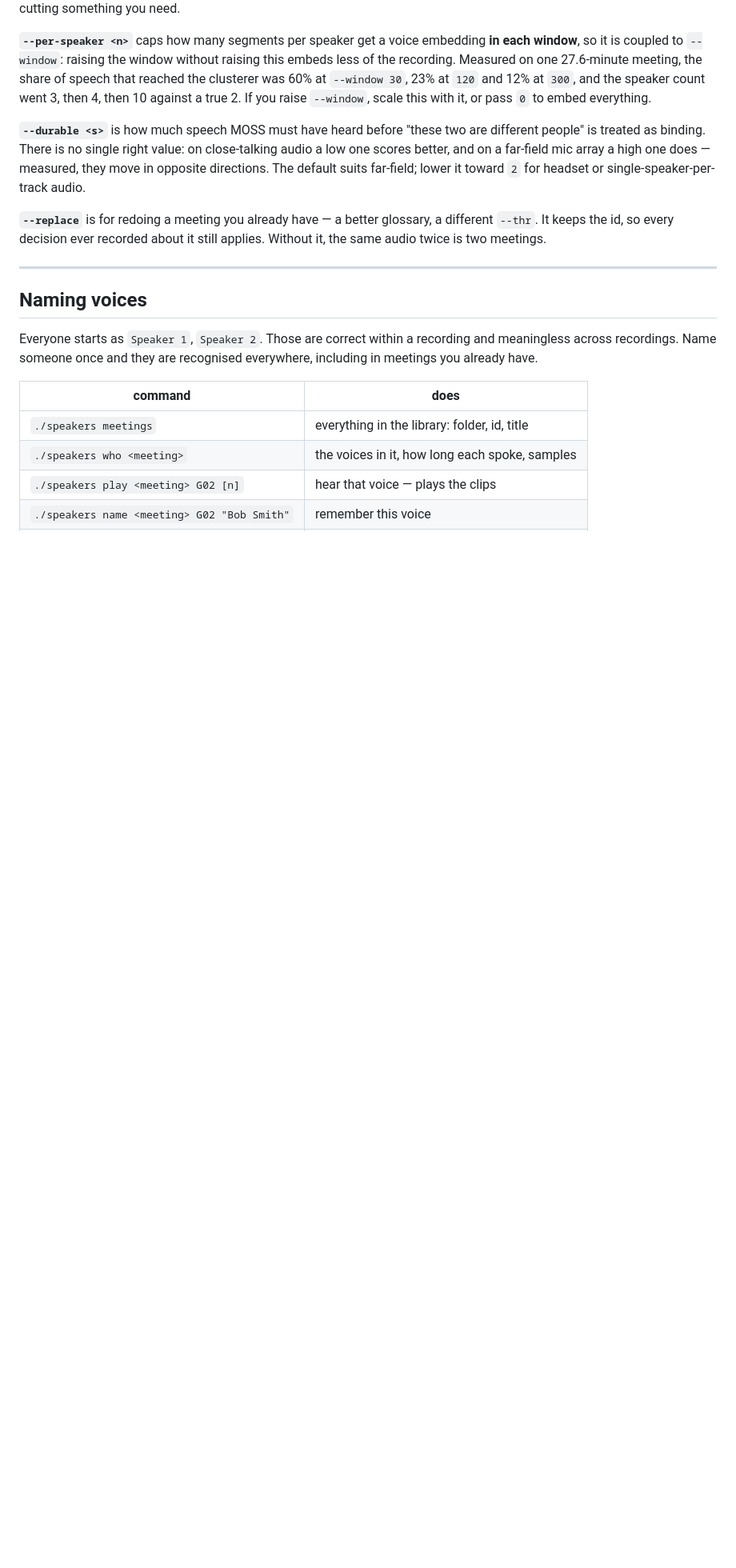
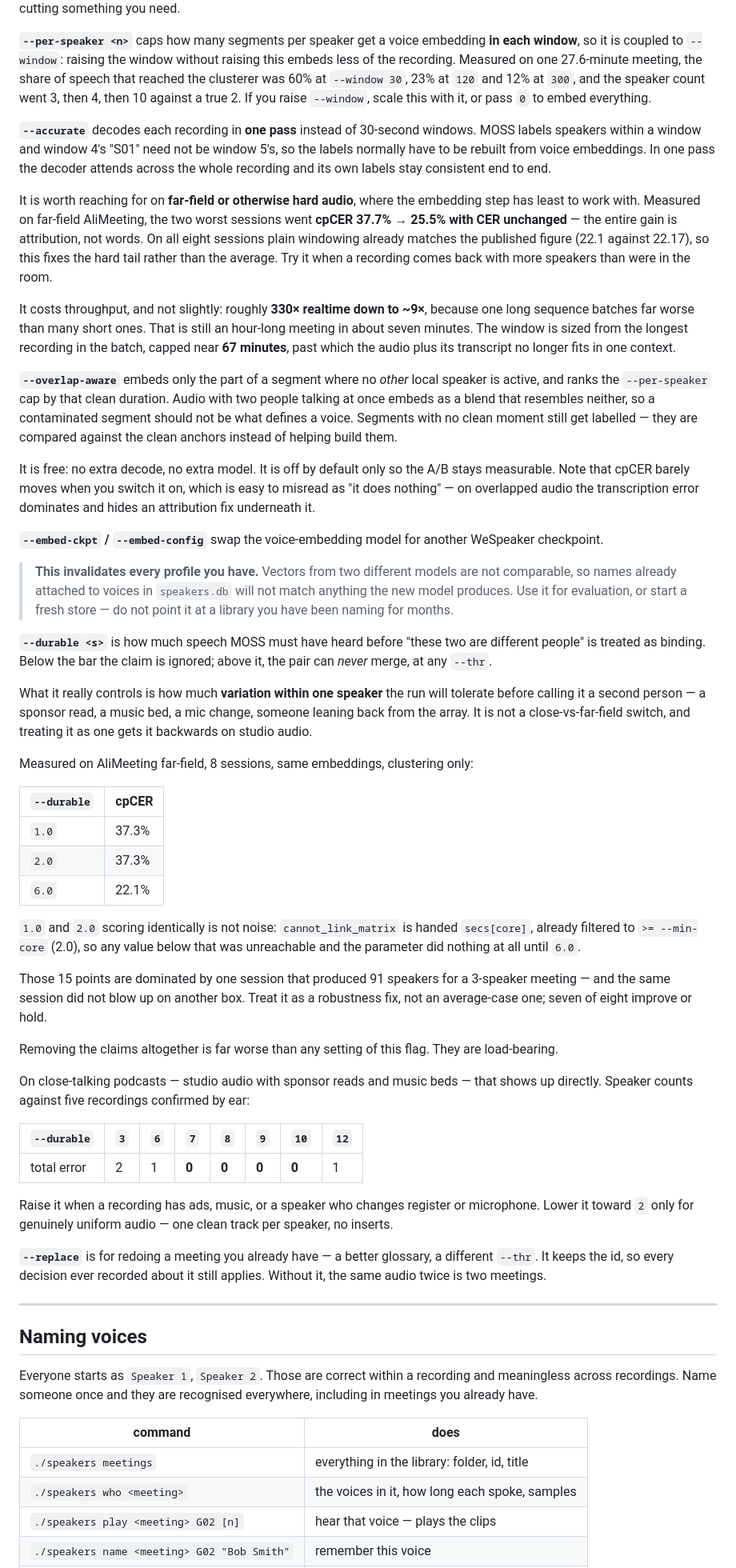
Before and after one commit to suzuenhasa/meetscribe-cli, a Markdown page: RUNBOOK.md, the part around one of its changes. Shown at 80% size. Drawn GitHub-style; blank space fills up the shorter version.

Commit message:
Document the four flags you could reach but not read about
--accurate, --overlap-aware, --embed-ckpt and --embed-config were all wired
through batch.py and mentioned nowhere. --accurate in particular is the largest
quality lever in the tool and had no entry at all.

--accurate decodes each recording in one pass, so MOSS's own speaker labels stay
consistent instead of being rebuilt from embeddings. On far-field AliMeeting the
two worst sessions go cpCER 37.7% -> 25.5% with CER unchanged: the whole gain is
attribution. Across all eight, plain windowing already matches the published
22.17, so this fixes a bimodal tail rather than an average. It costs roughly
330x realtime down to ~9x, which the entry now says plainly.

--overlap-aware embeds only where a speaker holds the floor alone. It is free --
no extra decode -- and the note records why it looks useless: cpCER barely moves
because on overlapped audio the transcription error dominates and hides the
attribution fix underneath.

--embed-ckpt gets a warning rather than a row. Prototypes are tagged with their
embed_model and gallery() filters on it, so switching models hides every profile
you have rather than corrupting it, and switching back brings them home.

--durable's guidance was wrong. It said close-talking audio wants a low value;
measured against the podcasts, which are close-talking studio recordings, 3
scores worse than the 6.0 default and 7 through 10 score perfectly. The flag
does not track close-vs-far-field, it tracks how much variation WITHIN one
speaker a recording contains -- sponsor reads, music beds, a change of
microphone. Both measured tables are in the entry now, and the AliMeeting one is
the version from the commit that set the default, not an earlier sweep.

```diff
--- a/RUNBOOK.md
+++ b/RUNBOOK.md
@@ -111,11 +115,84 @@ the share of speech that reached the clusterer was 60% at `--window 30`, 23% at
 true 2. If you raise `--window`, scale this with it, or pass `0` to embed
 everything.
 
+**`--accurate`** decodes each recording in **one pass** instead of 30-second
+windows. MOSS labels speakers within a window and window 4's "S01" need not be
+window 5's, so the labels normally have to be rebuilt from voice embeddings. In
+one pass the decoder attends across the whole recording and its own labels stay
+consistent end to end.
+
+It is worth reaching for on **far-field or otherwise hard audio**, where the
+embedding step has least to work with. Measured on far-field AliMeeting, the two
+worst sessions went **cpCER 37.7% → 25.5% with CER unchanged** — the entire gain
+is attribution, not words. On all eight sessions plain windowing already matches
+the published figure (22.1 against 22.17), so this fixes the hard tail rather
+than the average. Try it when a recording comes back with more speakers than
+were in the room.
+
+It costs throughput, and not slightly: roughly **330× realtime down to ~9×**,
+because one long sequence batches far worse than many short ones. That is still
+an hour-long meeting in about seven minutes. The window is sized from the
+longest recording in the batch, capped near **67 minutes**, past which the audio
+plus its transcript no longer fits in one context.
+
+**`--overlap-aware`** embeds only the part of a segment where no *other* local
+speaker is active, and ranks the `--per-speaker` cap by that clean duration.
+Audio with two people talking at once embeds as a blend that resembles neither,
+so a contaminated segment should not be what defines a voice. Segments with no
+clean moment still get labelled — they are compared against the clean anchors
+instead of helping build them.
+
+It is free: no extra decode, no extra model. It is off by default only so the
+A/B stays measurable. Note that cpCER barely moves when you switch it on, which
+is easy to misread as "it does nothing" — on overlapped audio the transcription
+error dominates and hides an attribution fix underneath it.
+
+**`--embed-ckpt` / `--embed-config`** swap the voice-embedding model for another
+WeSpeaker checkpoint.
+
+> **This invalidates every profile you have.** Vectors from two different models
+> are not comparable, so names already attached to voices in `speakers.db` will
+> not match anything the new model produces. Use it for evaluation, or start a
+> fresh store — do not point it at a library you have been naming for months.
+
 **`--durable <s>`** is how much speech MOSS must have heard before "these two are
-different people" is treated as binding. There is no single right value: on
-close-talking audio a low one scores better, and on a far-field mic array a high
-one does — measured, they move in opposite directions. The default suits
-far-field; lower it toward `2` for headset or single-speaker-per-track audio.
+different people" is treated as binding. Below the bar the claim is ignored;
+above it, the pair can *never* merge, at any `--thr`.
+
+What it really controls is how much **variation within one speaker** the run will
+tolerate before calling it a second person — a sponsor read, a music bed, a mic
+change, someone leaning back from the array. It is not a close-vs-far-field
+switch, and treating it as one gets it backwards on studio audio.
+
+Measured on AliMeeting far-field, 8 sessions, same embeddings, clustering only:
+
+| `--durable` | cpCER |
+|---|---|
+| `1.0` | 37.3% |
+| `2.0` | 37.3% |
+| `6.0` | 22.1% |
+
+`1.0` and `2.0` scoring identically is not noise: `cannot_link_matrix` is handed
+`secs[core]`, already filtered to `>= --min-core` (2.0), so any value below that
+was unreachable and the parameter did nothing at all until `6.0`.
+
+Those 15 points are dominated by one session that produced 91 speakers for a
+3-speaker meeting — and the same session did not blow up on another box. Treat
+it as a robustness fix, not an average-case one; seven of eight improve or hold.
+
+Removing the claims altogether is far worse than any setting of this flag. They
+are load-bearing.
+
+On close-talking podcasts — studio audio with sponsor reads and music beds —
+that shows up directly. Speaker counts against five recordings confirmed by ear:
+
+| `--durable` | `3` | `6` | `7` | `8` | `9` | `10` | `12` |
+|---|---|---|---|---|---|---|---|
+| total error | 2 | 1 | **0** | **0** | **0** | **0** | 1 |
+
+Raise it when a recording has ads, music, or a speaker who changes register or
+microphone. Lower it toward `2` only for genuinely uniform audio — one clean
+track per speaker, no inserts.
 
 **`--replace`** is for redoing a meeting you already have — a better glossary, a
 different `--thr`. It keeps the id, so every decision ever recorded about it
```
Also changed, not shown: other parts of RUNBOOK.md (+4 -0 lines).
